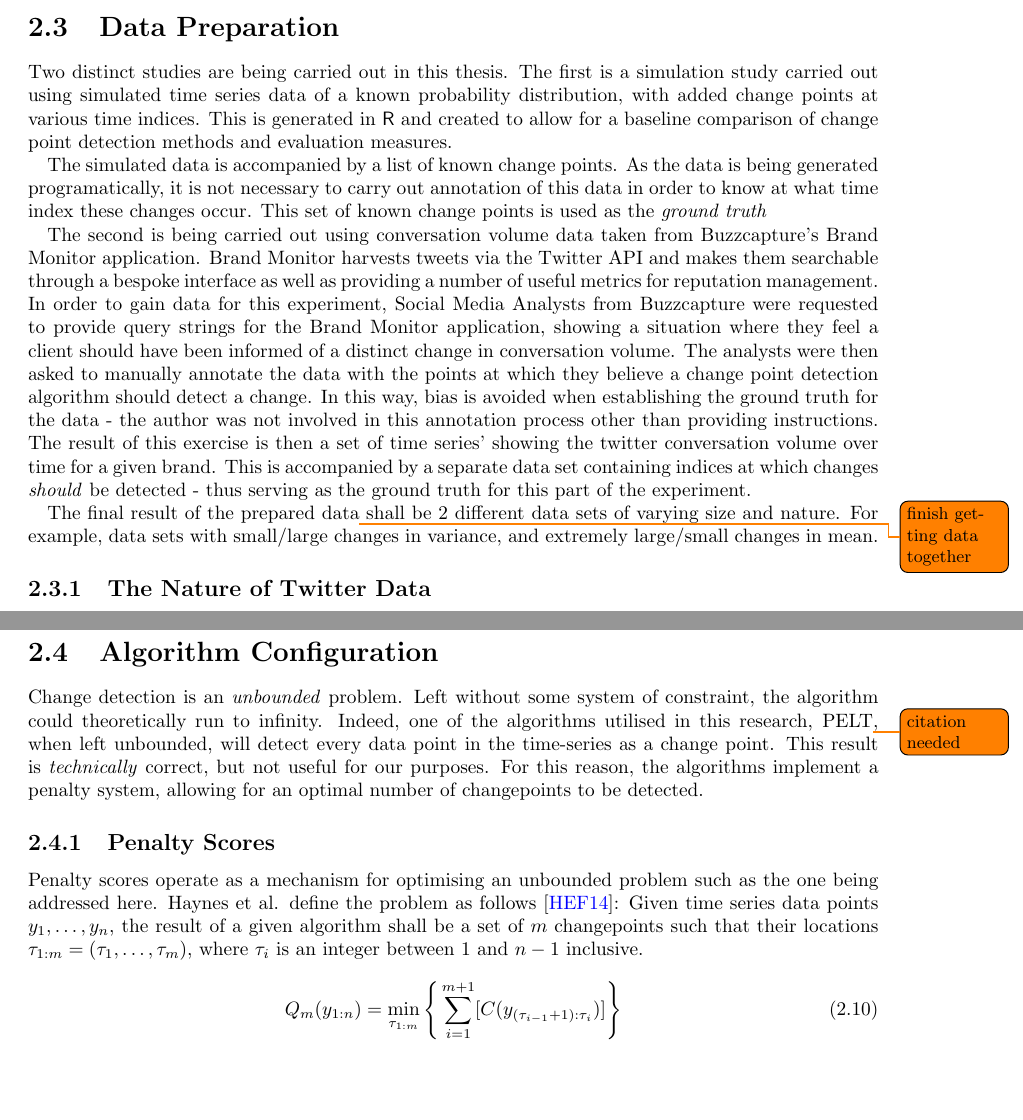
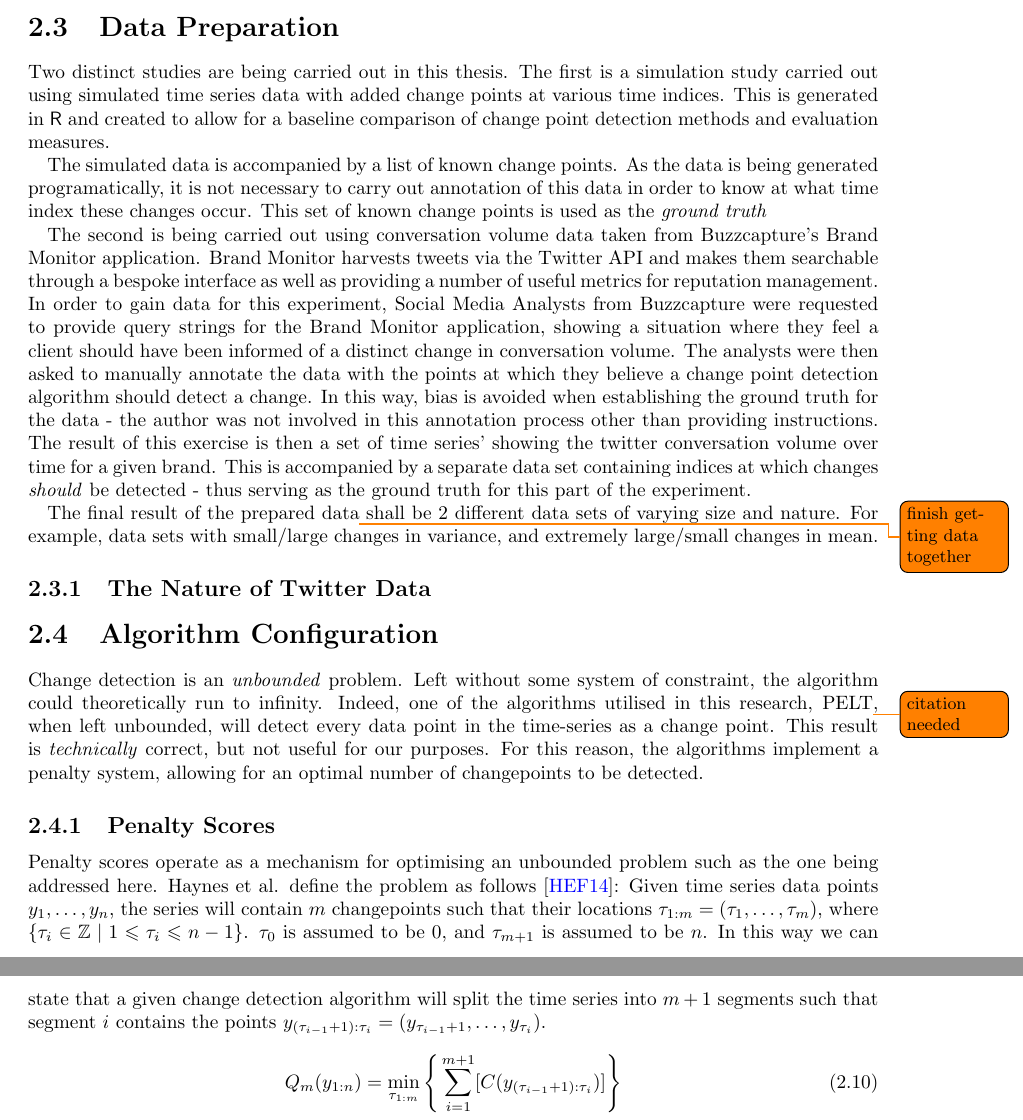
Before and after one commit to matt-chapman/master-thesis, a LaTeX thesis (Thesis/thesis.tex): two parts of pages 9 and 10 of 19 before the commit and two parts of pages 9 and 10 of 18 after it, joined at a grey line, cut so that both start at the same text, the shorter picture padded with empty space. Compiled offline with pdfLaTeX.

Commit message:
more thesis updates

```diff
--- a/Thesis/thesis.tex
+++ b/Thesis/thesis.tex
@@ -242,7 +242,7 @@ Calculating the BCubed precision, recall and f-score metrics is being carried ou
 
 \section{Data Preparation}
 
-Two distinct studies are being carried out in this thesis. The first is a simulation study carried out using simulated time series data of a known probability distribution, with added change points at various time indices. This is generated in \textsf{R} and created to allow for a baseline comparison of change point detection methods and evaluation measures.
+Two distinct studies are being carried out in this thesis. The first is a simulation study carried out using simulated time series data with added change points at various time indices. This is generated in \textsf{R} and created to allow for a baseline comparison of change point detection methods and evaluation measures.
 
 The simulated data is accompanied by a list of known change points. As the data is being generated programatically, it is not necessary to carry out annotation of this data in order to know at what time index these changes occur. This set of known change points is used as the \emph{ground truth}
 
@@ -278,7 +278,7 @@ Change detection is an \emph{unbounded} problem. Left without some system of con
 
 \subsection{Penalty Scores}
 
-Penalty scores operate as a mechanism for optimising an unbounded problem such as the one being addressed here. Haynes et al. define the problem as follows \cite{Haynes2014}: Given time series data points $y_1,\ldots,y_n$, the result of a given algorithm shall be a set of $m$ changepoints such that their locations $\tau_{1:m} = (\tau_1,\ldots,\tau_m)$, where $\tau_i$ is an integer between 1 and $n-1$ inclusive.
+Penalty scores operate as a mechanism for optimising an unbounded problem such as the one being addressed here. Haynes et al. define the problem as follows \cite{Haynes2014}: Given time series data points $y_1,\ldots,y_n$, the series will contain $m$ changepoints such that their locations $\tau_{1:m} = (\tau_1,\ldots,\tau_m)$, where $\{\tau_i \in \mathbb{Z} \mid 1 \leqslant \tau_i \leqslant n-1\}$. $\tau_0$ is assumed to be 0, and $\tau_{m+1}$ is assumed to be $n$. In this way we can state that a given change detection algorithm will split the time series into $m + 1$ segments such that segment $i$ contains the points $y_{(\tau_{i-1}+1):\tau_i} = (y_{\tau_{i-1} + 1},\dots,y_{\tau_i})$.
 
 \begin{equation}
 \label{boundingfunc}
```
Also changed, not shown: Thesis/thesis.pdf, Thesis/thesis.tex (38 more changed lines).
